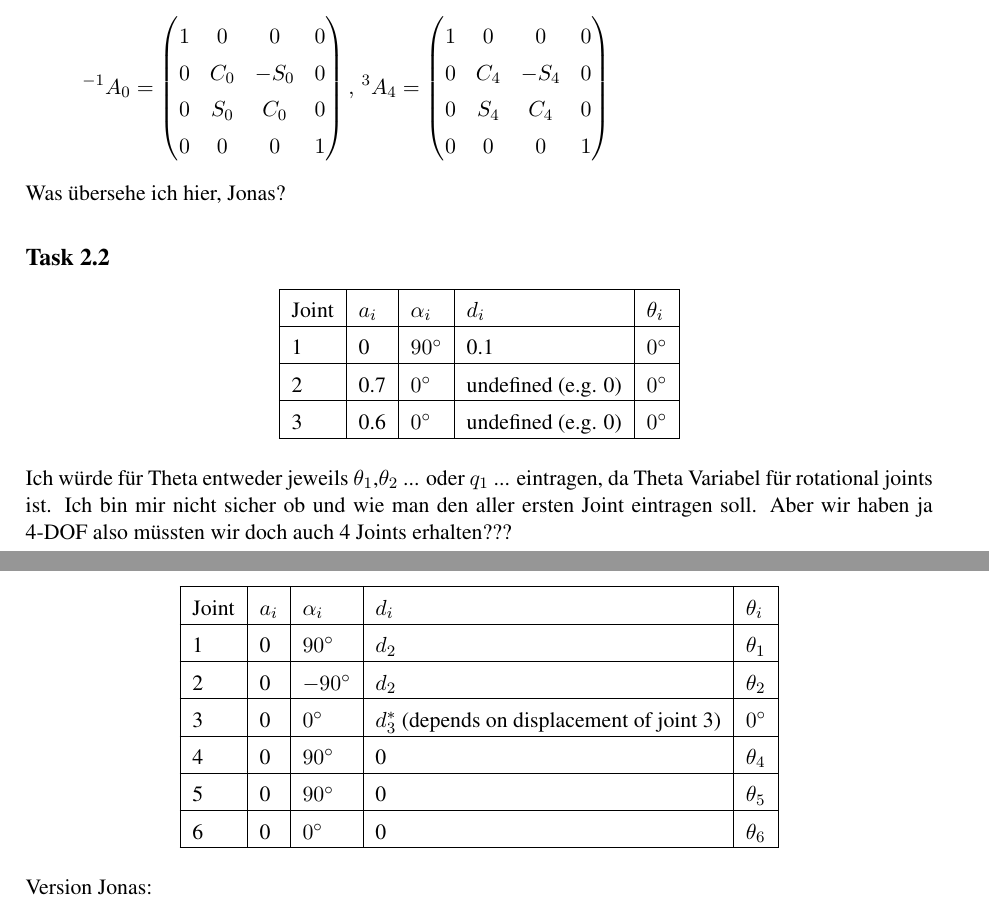
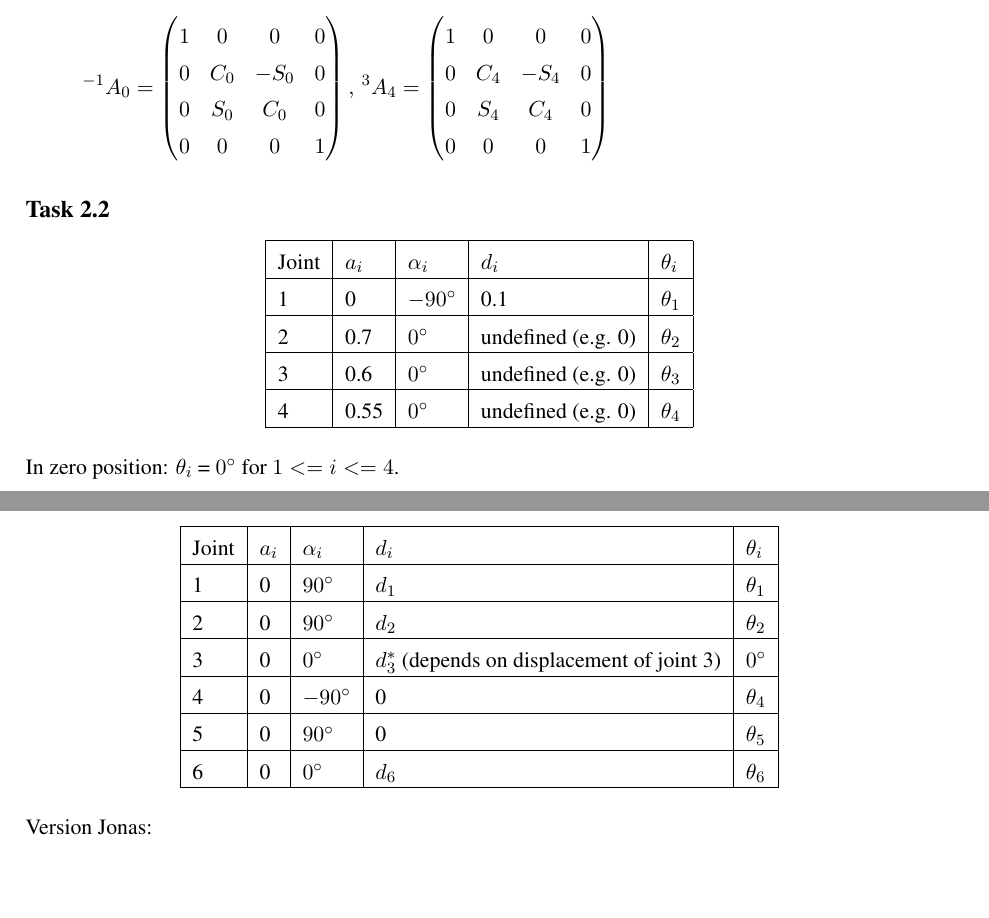
Before and after one commit to Fabse92/RobotTechnology, a LaTeX problem sheet (Assignment2/Assignment2.tex, which reads Assignment2/Task_2_1.tex, Assignment2/Task_2_2.tex, Assignment2/Task_2_3.tex): two parts of pages 2 and 3 of 6, joined at a grey line, cut so that both start at the same text, the shorter picture padded with empty space. Compiled offline with pdfLaTeX.

Commit message:
kleine Anpassungen

```diff
--- a/Assignment2/Task_2_1.tex
+++ b/Assignment2/Task_2_1.tex
@@ -146,4 +146,3 @@ we get
 0 & 0 & 0 & 1
 \end{pmatrix}
 \end{align*}
-Was übersehe ich hier, Jonas?
--- a/Assignment2/Task_2_2.tex
+++ b/Assignment2/Task_2_2.tex
@@ -3,10 +3,10 @@
 	\begin{tabular}{ | l | l | l | l | l |}
 		\hline
 		Joint & $a_{i}$ & $\alpha_{i}$ & $d_i$ & $\theta_i$ \\ \hline
-		1 & 0 & $90\degree$ & 0.1 & $0\degree$\\ \hline
-		2 & 0.7 & $0\degree$ & undefined (e.g. 0) & $0\degree$\\ \hline
-		3 & 0.6 & $0\degree$ & undefined (e.g. 0) & $0\degree$\\ \hline
+		1 & 0 & $-90\degree$ & 0.1 & $\theta_1$\\ \hline
+		2 & 0.7 & $0\degree$ & undefined (e.g. 0) & $\theta_2$\\ \hline
+		3 & 0.6 & $0\degree$ & undefined (e.g. 0) & $\theta_3$\\ \hline
+		4 & 0.55 & $0\degree$ & undefined (e.g. 0) & $\theta_4$\\ \hline
 	\end{tabular}
 \end{center}
-Ich würde für Theta entweder jeweils $\theta_1$,$\theta_2$ ... oder $q_1$ ...
-eintragen, da Theta Variabel für rotational joints ist. Ich bin mir nicht sicher ob und wie man den aller ersten Joint eintragen soll. Aber wir haben ja 4-DOF also müssten wir doch auch 4 Joints erhalten???
+In zero position: $\theta_i$ = $0\degree$ for $1 <= i <= 4$.
--- a/Assignment2/Task_2_3.tex
+++ b/Assignment2/Task_2_3.tex
@@ -4,12 +4,12 @@
 	\begin{tabular}{ | l | l | l | l | l |}
 		\hline
 		Joint & $a_{i}$ & $\alpha_{i}$ & $d_i$ & $\theta_i$ \\ \hline
-		1 & 0 & $90\degree$ & $d_2$ & $\theta_1$\\ \hline
-		2 & 0 & $-90\degree$ & $d_2$ & $\theta_2$\\ \hline
+		1 & 0 & $90\degree$ & $d_1$ & $\theta_1$\\ \hline
+		2 & 0 & $90\degree$ & $d_2$ & $\theta_2$\\ \hline
 		3 & 0 & $0\degree$ & $d^*_3$ (depends on displacement of joint 3) & $0\degree$\\ \hline
-		4 & 0 & $90\degree$ & 0 & $\theta_4$\\ \hline
+		4 & 0 & $-90\degree$ & 0 & $\theta_4$\\ \hline
 		5 & 0 & $90\degree$ & 0 & $\theta_5$\\ \hline
-		6 & 0 & $0\degree$ & 0 & $\theta_6$\\ \hline
+		6 & 0 & $0\degree$ & $d_6$ & $\theta_6$\\ \hline
 	\end{tabular}
 \end{center}
 
```
